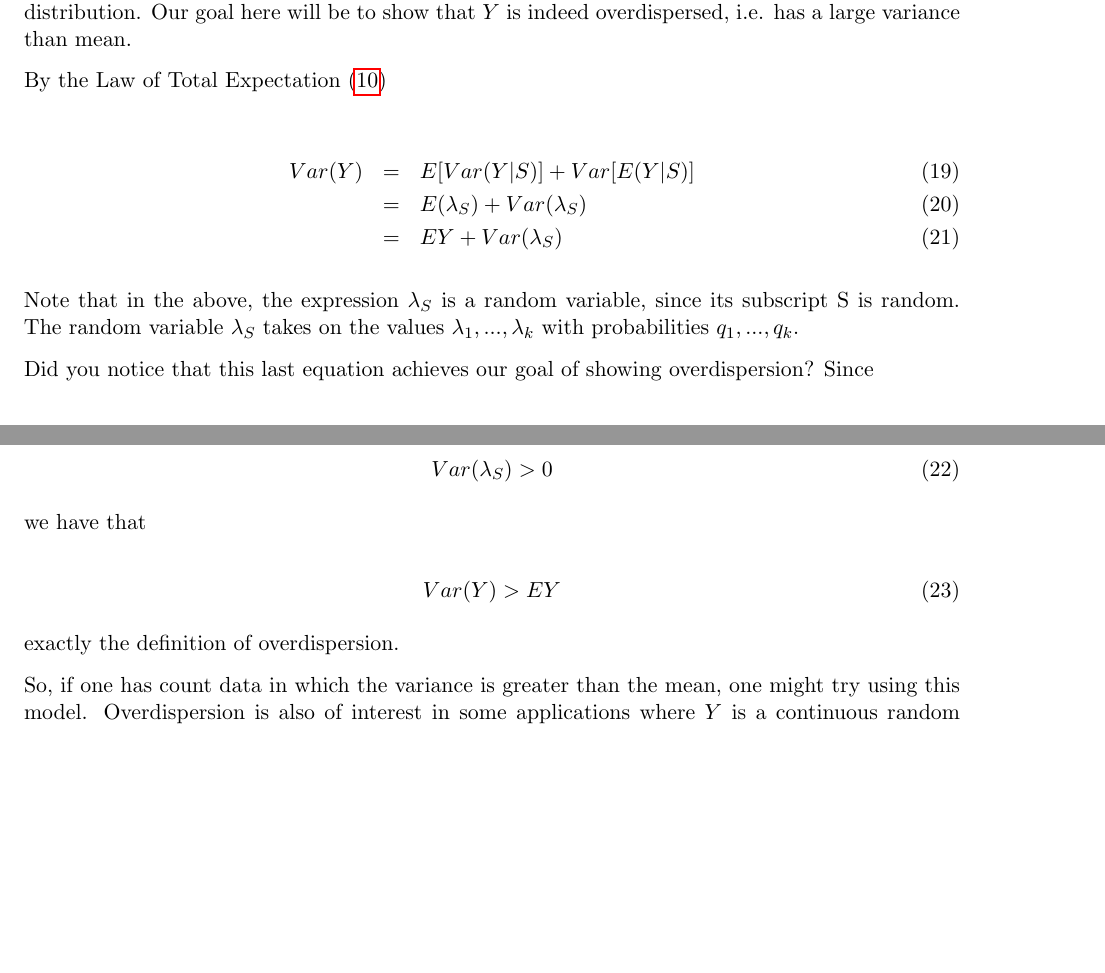
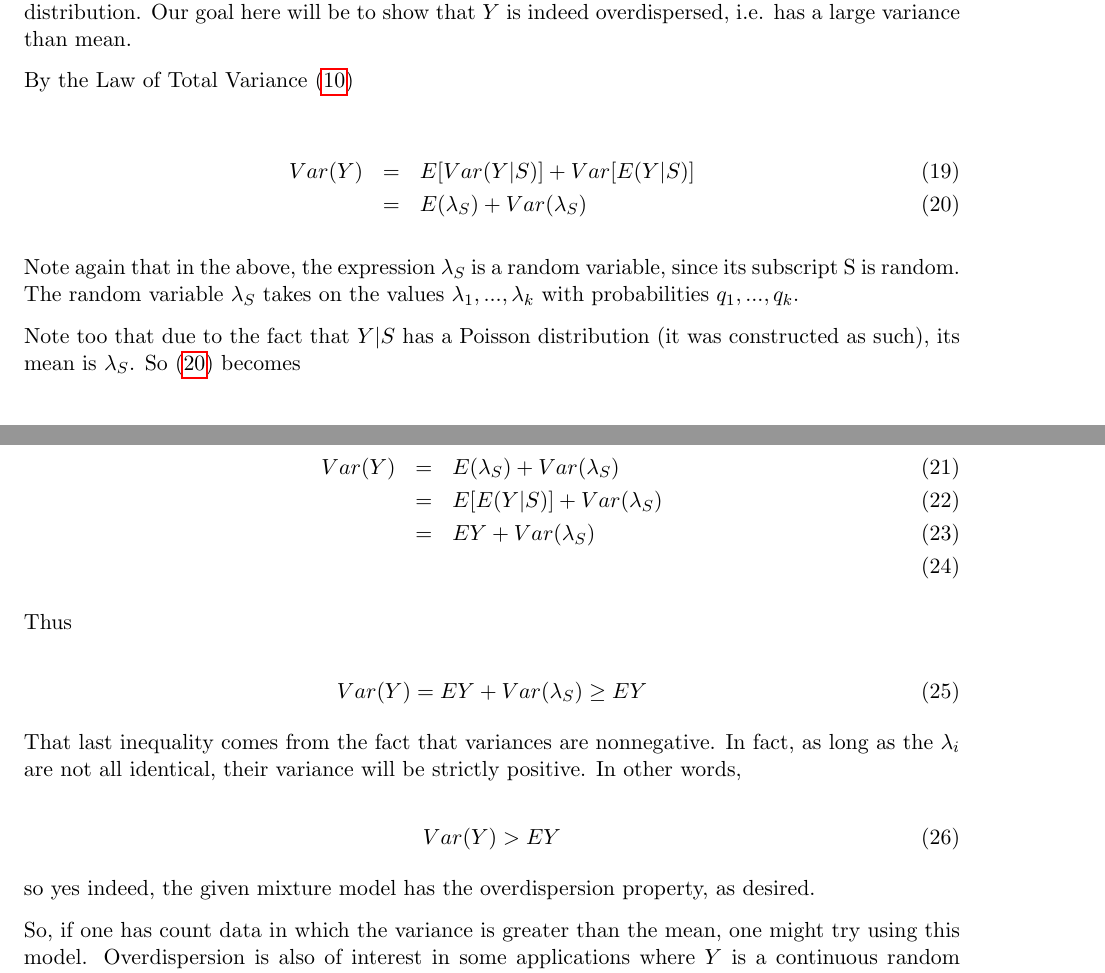
Before and after one commit to matloff/MixHMM, a LaTeX document (MixHMM.tex): two parts of pages 12 and 13 of 15 before the commit and two parts of pages 12 and 13 of 16 after it, joined at a grey line, cut so that both start at the same text, the shorter picture padded with empty space. Compiled offline with pdfLaTeX.

Commit message:
now up to date

```diff
--- a/MixHMM.tex
+++ b/MixHMM.tex
@@ -608,38 +608,44 @@ Poisson with parameter $\lambda_i, i = 1,2,...,k$.  Then $Y$ has a
 mixture distribution.  Our goal here will be to show that $Y$ is indeed
 overdispersed, i.e. has a large variance than mean.
 
-By the Law of Total Expectation (\ref{MMexpmean})
+By the Law of Total Variance (\ref{MMexpmean})
 
 \begin{eqnarray}
 Var(Y) &=& E[Var(Y|S)] + Var[E(Y|S)] \\
-&=& E(\lambda_S) + Var(\lambda_S) \\
-&=& EY + Var(\lambda_S) \label{thislast}
+&=& E(\lambda_S) + Var(\lambda_S) \label{totvar}
 \end{eqnarray}
 
-% \begin{equation}
-% \label{meanlamb}
-% EY = \sum_{i=1}^k q_i \lambda_i
-% \end{equation}
+Note again that in the above, the expression $\lambda_S$ is a random
+variable, since its subscript S is random.  The random variable
+$\lambda_S$ takes on the values $\lambda_1,...,\lambda_k$ with
+probabilities $q_1,...,q_k$.
 
-Note that in the above, the expression $\lambda_S$ is a random variable,
-since its subscript S is random.  The random variable $\lambda_S$ takes
-on the values $\lambda_1,...,\lambda_k$ with probabilities
-$q_1,...,q_k$.
+Note too that due to the fact that $Y|S$ has a Poisson distribution (it
+was constructed as such), its mean is $\lambda_S$.  So (\ref{totvar})
+becomes
 
-Did you notice that this last equation achieves our goal of showing
-overdispersion?  Since
+\begin{eqnarray}
+Var(Y) &=& E(\lambda_S) + Var(\lambda_S) \\
+&=& E[E(Y|S)] + Var(\lambda_S) \\
+&=& EY + Var(\lambda_S) \\
+\end{eqnarray}
+
+Thus
 
 \begin{equation}
-Var(\lambda_S) > 0
+Var(Y) = EY + Var(\lambda_S) \label{thislast}  \geq EY
 \end{equation}
 
-we have that
+That last inequality comes from the fact that variances are nonnegative.
+In fact, as long as the $\lambda_i$ are not all identical, their
+variance will be strictly positive.  In other words,
 
 \begin{equation}
-Var(Y) > EY
+Var(Y) >  EY
 \end{equation}
 
-exactly the definition of overdispersion.
+so yes indeed, the given mixture model has the
+overdispersion property, as desired.
 
 % But let's see just how much greater the variance is than the mean.  The
 % second term in (\ref{thislast}) is evaluated the same way as in
```
